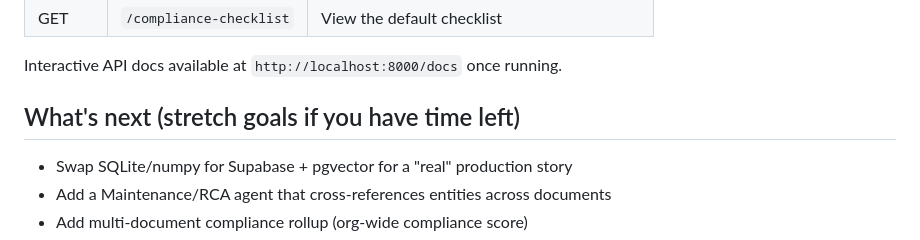
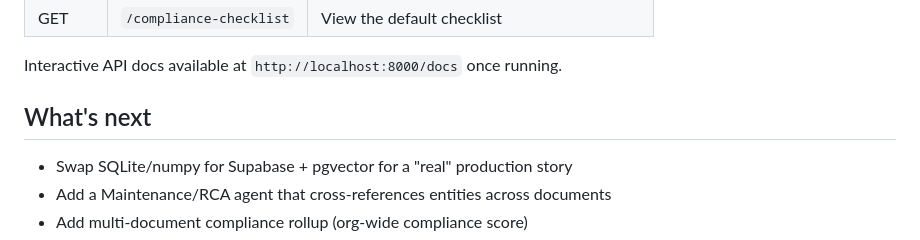
Before and after one commit to Prajwal18py/industrial-knowledge-intel, a Markdown page: README.md, the part around the change. Drawn GitHub-style.

```diff
--- a/README.md
+++ b/README.md
@@ -143,7 +143,7 @@ deploy the backend elsewhere (Render, Railway, etc).
 
 Interactive API docs available at `http://localhost:8000/docs` once running.
 
-## What's next (stretch goals if you have time left)
+## What's next
 
 - Swap SQLite/numpy for Supabase + pgvector for a "real" production story
 - Add a Maintenance/RCA agent that cross-references entities across documents
```
